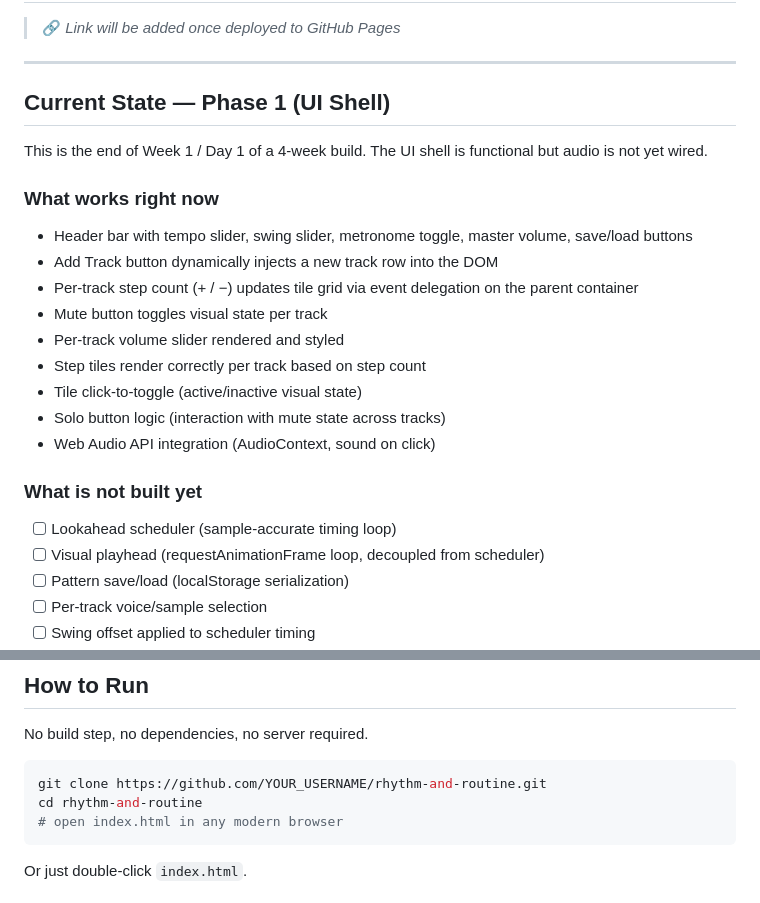
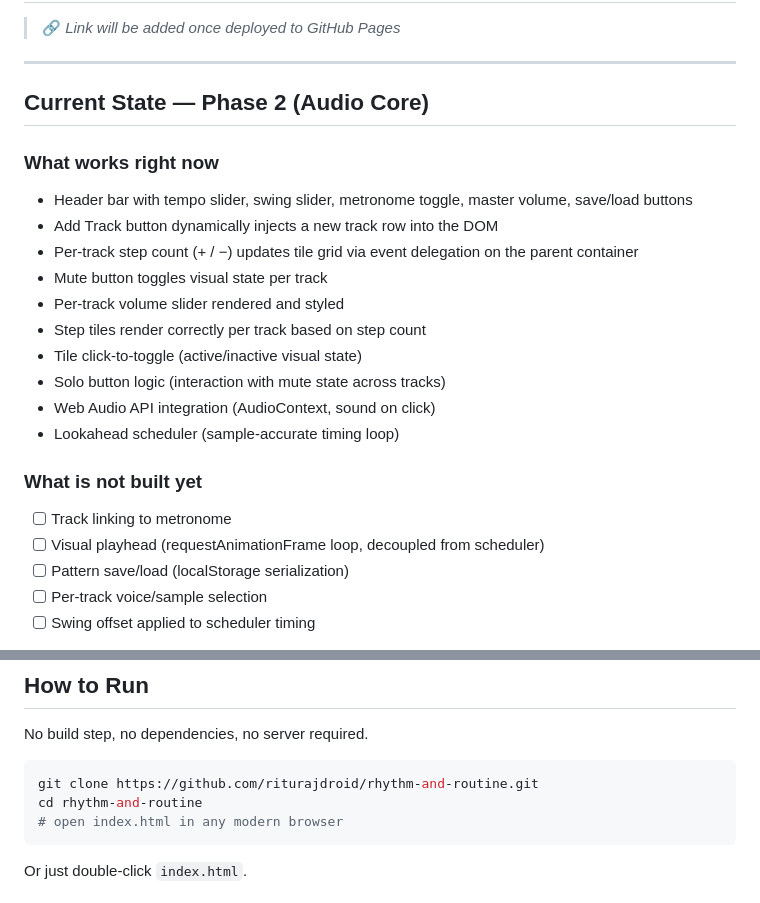
Before and after one commit to riturajdroid/Rhythm-And-Routine, a Markdown page: README.md, 2 parts joined by grey strips. Drawn GitHub-style.

Commit message:
Simple metronome working

````diff
--- a/README.md
+++ b/README.md
@@ -22,9 +22,7 @@ No frameworks. No build tools. No backend. Runs entirely in the browser.
 
 ---
 
-## Current State — Phase 1 (UI Shell)
-
-This is the end of Week 1 / Day 1 of a 4-week build. The UI shell is functional but audio is not yet wired.
+## Current State — Phase 2 (Audio Core)
 
 ### What works right now
 - Header bar with tempo slider, swing slider, metronome toggle, master volume, save/load buttons
@@ -36,9 +34,10 @@ This is the end of Week 1 / Day 1 of a 4-week build. The UI shell is functional
 - Tile click-to-toggle (active/inactive visual state)
 - Solo button logic (interaction with mute state across tracks)
 - Web Audio API integration (AudioContext, sound on click)
+- Lookahead scheduler (sample-accurate timing loop)
 
 ### What is not built yet
-- [ ] Lookahead scheduler (sample-accurate timing loop)
+- [ ] Track linking to metronome
 - [ ] Visual playhead (requestAnimationFrame loop, decoupled from scheduler)
 - [ ] Pattern save/load (localStorage serialization)
 - [ ] Per-track voice/sample selection
@@ -126,7 +125,7 @@ rhythm-and-routine/
 No build step, no dependencies, no server required.
 
 ```bash
-git clone https://github.com/YOUR_USERNAME/rhythm-and-routine.git
+git clone https://github.com/riturajdroid/rhythm-and-routine.git
 cd rhythm-and-routine
 # open index.html in any modern browser
 ```
````
